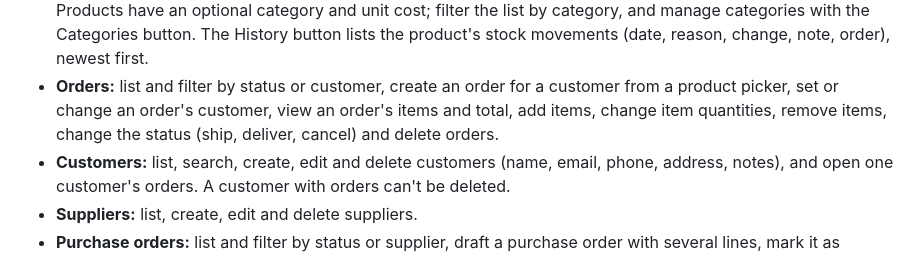
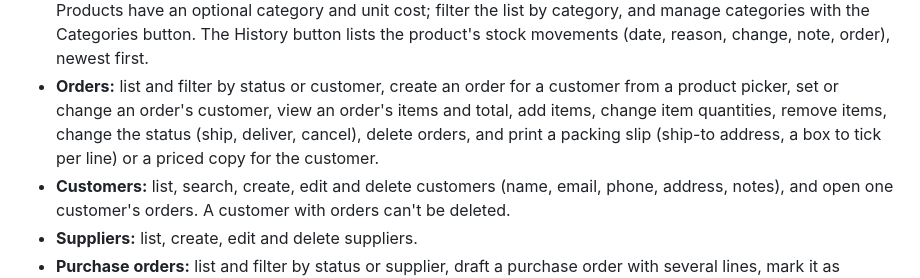
Before and after one commit to emmanuelalozie/inventory-manager, a Markdown page: desktop/README.md, the part around the change. Drawn GitHub-style.

Commit message:
Mention packing slips in the desktop README
Co-Authored-By: Claude Opus 5.5 <noreply@anthropic.com>
Claude-Session: https://claude.ai/code/session_01Pb7PWqjQaL74kAx1G3TecD

```diff
--- a/desktop/README.md
+++ b/desktop/README.md
@@ -16,7 +16,8 @@ It covers:
   The History button lists the product's stock movements (date, reason, change, note, order), newest first.
 - **Orders:** list and filter by status or customer, create an order for a customer from a product picker, set or
   change an order's customer, view an order's items and total,
-  add items, change item quantities, remove items, change the status (ship, deliver, cancel) and delete orders.
+  add items, change item quantities, remove items, change the status (ship, deliver, cancel), delete orders, and
+  print a packing slip (ship-to address, a box to tick per line) or a priced copy for the customer.
 - **Customers:** list, search, create, edit and delete customers (name, email, phone, address, notes), and open
   one customer's orders. A customer with orders can't be deleted.
 - **Suppliers:** list, create, edit and delete suppliers.
```
